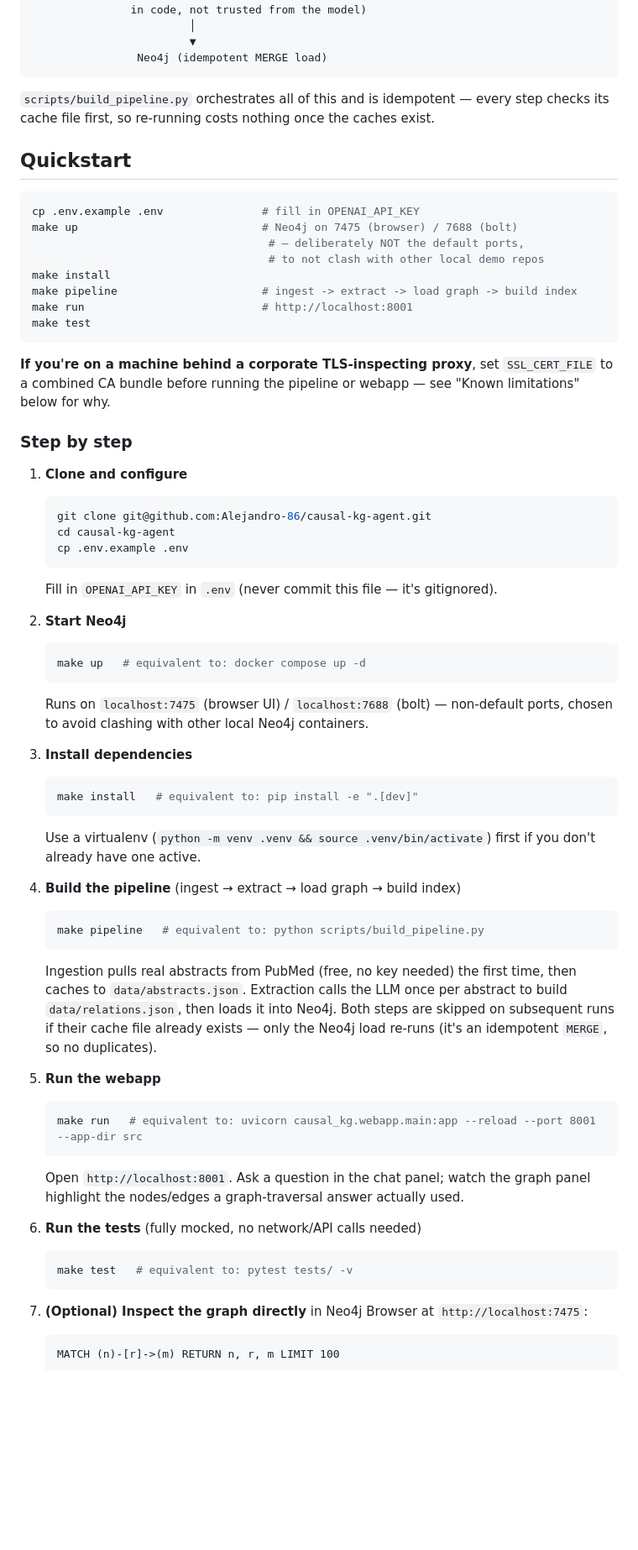
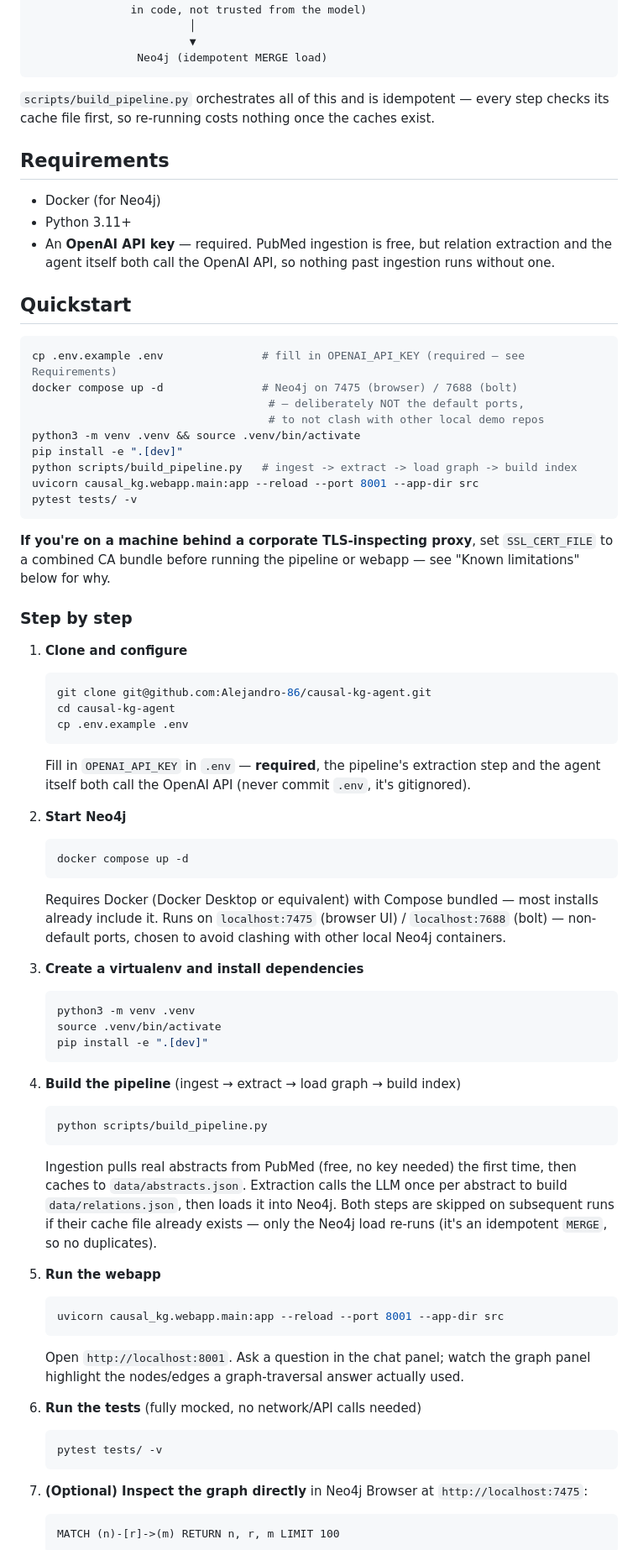
Before and after one commit to Alejandro-86/causal-kg-agent, a Markdown page: README.md, the part around the change. Shown at 84% size. GitHub-like rendering; blank space fills up the shorter version.

Commit message:
docs: use plain pip/docker/uvicorn commands, drop Makefile shorthand
Makes the step-by-step runnable without make installed, and calls out
the OpenAI API key as a hard requirement (extraction and the agent both
depend on it, unlike the free PubMed ingestion step).

````diff
--- a/README.md
+++ b/README.md
@@ -90,17 +90,26 @@ PubMed E-utilities (free, no key)  ──►  data/abstracts.json  (cached)
 every step checks its cache file first, so re-running costs nothing once
 the caches exist.
 
+## Requirements
+
+- Docker (for Neo4j)
+- Python 3.11+
+- An **OpenAI API key** — required. PubMed ingestion is free, but relation
+  extraction and the agent itself both call the OpenAI API, so nothing
+  past ingestion runs without one.
+
 ## Quickstart
 
 ```bash
-cp .env.example .env               # fill in OPENAI_API_KEY
-make up                            # Neo4j on 7475 (browser) / 7688 (bolt)
+cp .env.example .env               # fill in OPENAI_API_KEY (required — see Requirements)
+docker compose up -d               # Neo4j on 7475 (browser) / 7688 (bolt)
                                     # — deliberately NOT the default ports,
                                     # to not clash with other local demo repos
-make install
-make pipeline                      # ingest -> extract -> load graph -> build index
-make run                           # http://localhost:8001
-make test
+python3 -m venv .venv && source .venv/bin/activate
+pip install -e ".[dev]"
+python scripts/build_pipeline.py   # ingest -> extract -> load graph -> build index
+uvicorn causal_kg.webapp.main:app --reload --port 8001 --app-dir src
+pytest tests/ -v
 ```
 
 **If you're on a machine behind a corporate TLS-inspecting proxy**, set
@@ -115,27 +124,29 @@ webapp — see "Known limitations" below for why.
    cd causal-kg-agent
    cp .env.example .env
    ```
-   Fill in `OPENAI_API_KEY` in `.env` (never commit this file — it's
-   gitignored).
+   Fill in `OPENAI_API_KEY` in `.env` — **required**, the pipeline's
+   extraction step and the agent itself both call the OpenAI API (never
+   commit `.env`, it's gitignored).
 
 2. **Start Neo4j**
    ```bash
-   make up   # equivalent to: docker compose up -d
+   docker compose up -d
    ```
-   Runs on `localhost:7475` (browser UI) / `localhost:7688` (bolt) —
-   non-default ports, chosen to avoid clashing with other local Neo4j
-   containers.
+   Requires Docker (Docker Desktop or equivalent) with Compose bundled —
+   most installs already include it. Runs on `localhost:7475` (browser
+   UI) / `localhost:7688` (bolt) — non-default ports, chosen to avoid
+   clashing with other local Neo4j containers.
 
-3. **Install dependencies**
+3. **Create a virtualenv and install dependencies**
    ```bash
-   make install   # equivalent to: pip install -e ".[dev]"
+   python3 -m venv .venv
+   source .venv/bin/activate
+   pip install -e ".[dev]"
    ```
-   Use a virtualenv (`python -m venv .venv && source .venv/bin/activate`)
-   first if you don't already have one active.
 
 4. **Build the pipeline** (ingest → extract → load graph → build index)
    ```bash
-   make pipeline   # equivalent to: python scripts/build_pipeline.py
+   python scripts/build_pipeline.py
    ```
    Ingestion pulls real abstracts from PubMed (free, no key needed) the
    first time, then caches to `data/abstracts.json`. Extraction calls the
@@ -146,7 +157,7 @@ webapp — see "Known limitations" below for why.
 
 5. **Run the webapp**
    ```bash
-   make run   # equivalent to: uvicorn causal_kg.webapp.main:app --reload --port 8001 --app-dir src
+   uvicorn causal_kg.webapp.main:app --reload --port 8001 --app-dir src
    ```
    Open `http://localhost:8001`. Ask a question in the chat panel; watch
    the graph panel highlight the nodes/edges a graph-traversal answer
@@ -154,7 +165,7 @@ webapp — see "Known limitations" below for why.
 
 6. **Run the tests** (fully mocked, no network/API calls needed)
    ```bash
-   make test   # equivalent to: pytest tests/ -v
+   pytest tests/ -v
    ```
 
 7. **(Optional) Inspect the graph directly** in Neo4j Browser at
````
